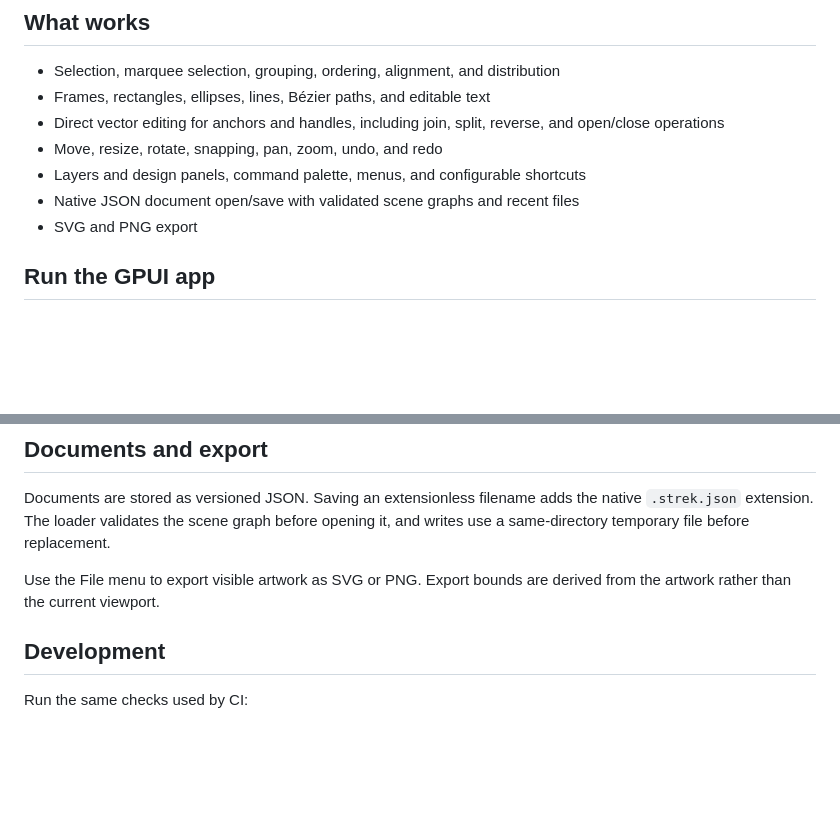
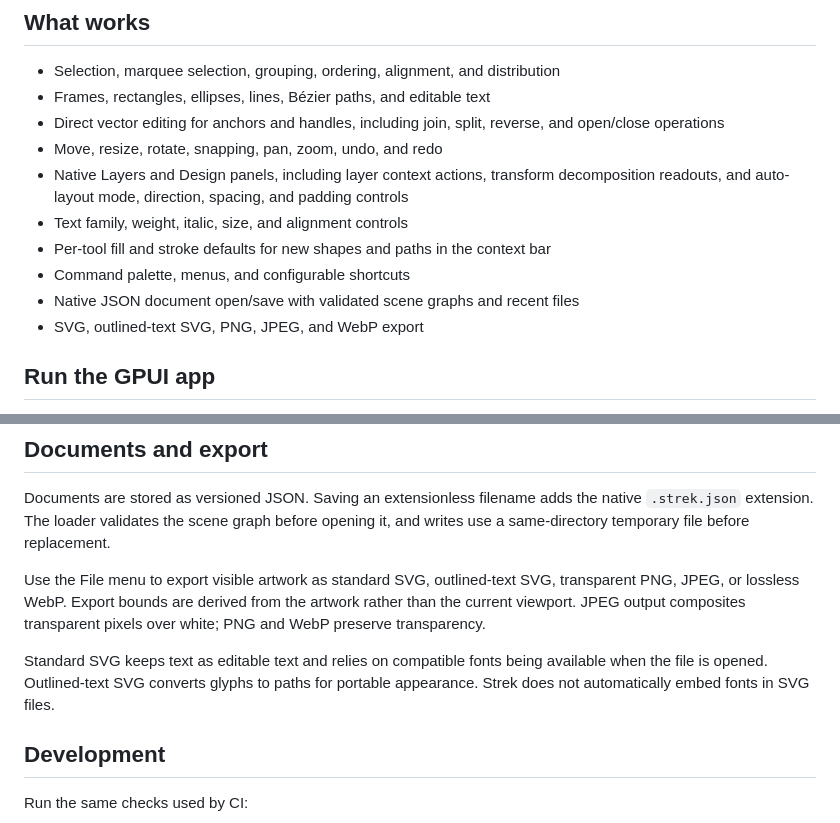
Before and after one commit to HelgeSverre/strek, a Markdown page: README.md, 2 parts joined by grey strips. Rendered like a GitHub page; blank space fills up the shorter version.

Commit message:
docs: update native feature status

```diff
--- a/README.md
+++ b/README.md
@@ -14,9 +14,14 @@ the file format and UI should not yet be treated as stable.
 - Direct vector editing for anchors and handles, including join, split, reverse,
   and open/close operations
 - Move, resize, rotate, snapping, pan, zoom, undo, and redo
-- Layers and design panels, command palette, menus, and configurable shortcuts
+- Native Layers and Design panels, including layer context actions, transform
+  decomposition readouts, and auto-layout mode, direction, spacing, and padding
+  controls
+- Text family, weight, italic, size, and alignment controls
+- Per-tool fill and stroke defaults for new shapes and paths in the context bar
+- Command palette, menus, and configurable shortcuts
 - Native JSON document open/save with validated scene graphs and recent files
-- SVG and PNG export
+- SVG, outlined-text SVG, PNG, JPEG, and WebP export
 
 ## Run the GPUI app
 
@@ -85,8 +90,14 @@ Documents are stored as versioned JSON. Saving an extensionless filename adds
 the native `.strek.json` extension. The loader validates the scene graph before
 opening it, and writes use a same-directory temporary file before replacement.
 
-Use the File menu to export visible artwork as SVG or PNG. Export bounds are
-derived from the artwork rather than the current viewport.
+Use the File menu to export visible artwork as standard SVG, outlined-text SVG,
+transparent PNG, JPEG, or lossless WebP. Export bounds are derived from the
+artwork rather than the current viewport. JPEG output composites transparent
+pixels over white; PNG and WebP preserve transparency.
+
+Standard SVG keeps text as editable text and relies on compatible fonts being
+available when the file is opened. Outlined-text SVG converts glyphs to paths
+for portable appearance. Strek does not automatically embed fonts in SVG files.
 
 ## Development
 
```
Also changed, not shown: SPEC.md (+8 -7 lines).
